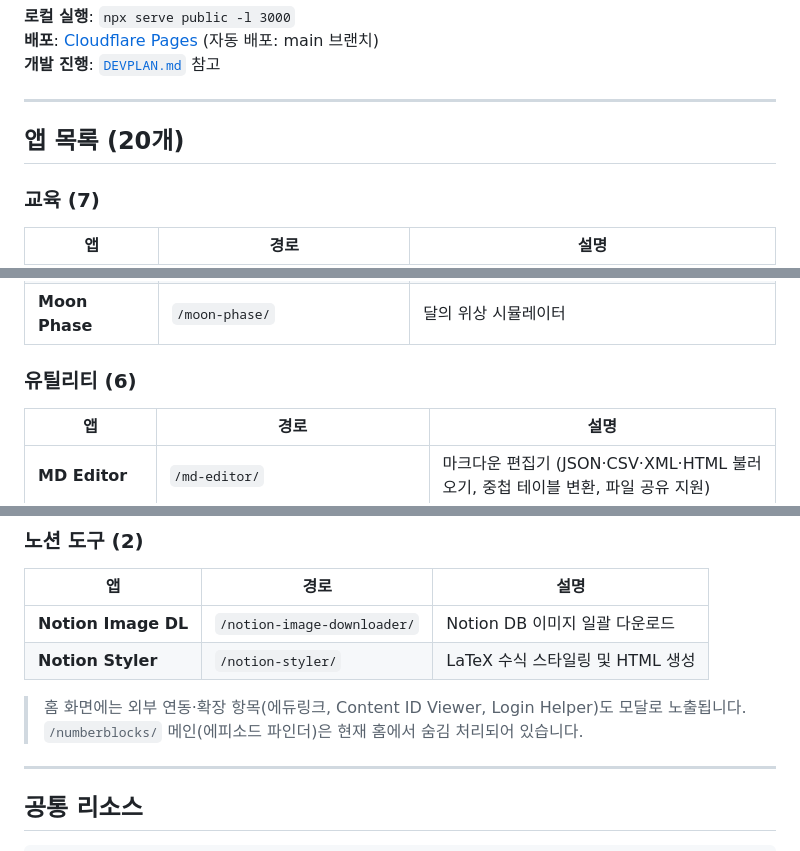
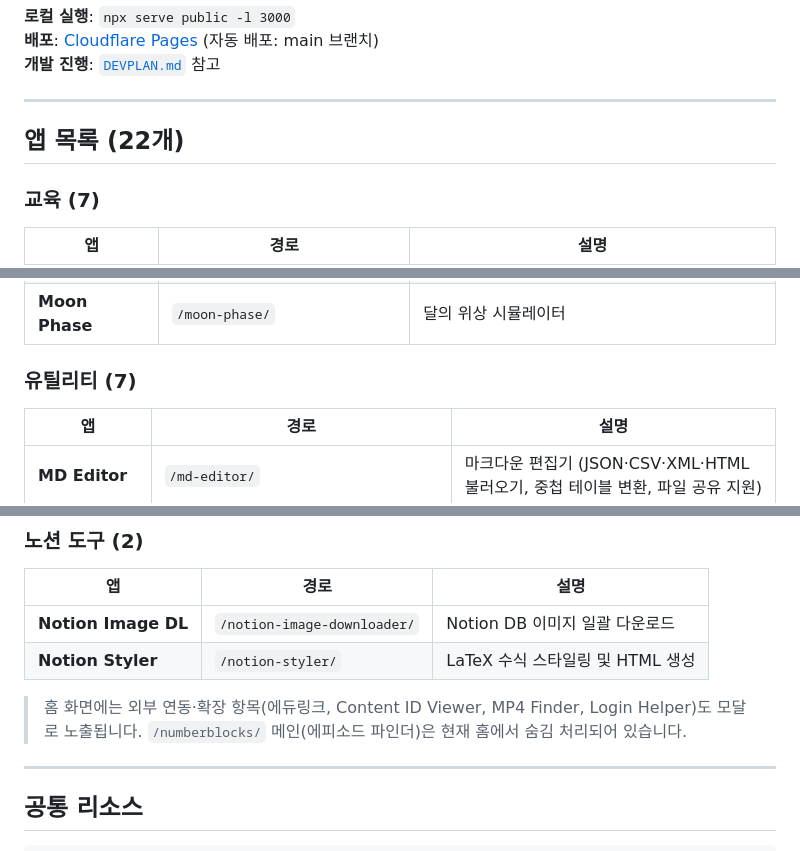
Before and after one commit to eduinside/byeduin-labs, a Markdown page: README.md, 3 parts joined by grey strips. Rendered like a GitHub page.

Commit message:
docs: README 앱 목록 동기화 (22개, Login Helper 추가)

```diff
--- a/README.md
+++ b/README.md
@@ -8,7 +8,7 @@
 
 ---
 
-## 앱 목록 (20개)
+## 앱 목록 (22개)
 
 ### 교육 (7)
 | 앱 | 경로 | 설명 |
@@ -21,7 +21,7 @@
 | **Club Badge** | `/numberblocks/clubs.html` | 1~100 수의 넘버블록스 클럽 탐색 + 퀴즈 |
 | **Moon Phase** | `/moon-phase/` | 달의 위상 시뮬레이터 |
 
-### 유틸리티 (6)
+### 유틸리티 (7)
 | 앱 | 경로 | 설명 |
 |---|---|---|
 | **MD Editor** | `/md-editor/` | 마크다운 편집기 (JSON·CSV·XML·HTML 불러오기, 중첩 테이블 변환, 파일 공유 지원) |
@@ -51,7 +52,7 @@
 | **Notion Image DL** | `/notion-image-downloader/` | Notion DB 이미지 일괄 다운로드 |
 | **Notion Styler** | `/notion-styler/` | LaTeX 수식 스타일링 및 HTML 생성 |
 
-> 홈 화면에는 외부 연동·확장 항목(에듀링크, Content ID Viewer, Login Helper)도 모달로 노출됩니다.
+> 홈 화면에는 외부 연동·확장 항목(에듀링크, Content ID Viewer, MP4 Finder, Login Helper)도 모달로 노출됩니다.
 > `/numberblocks/` 메인(에피소드 파인더)은 현재 홈에서 숨김 처리되어 있습니다.
 
 ---
```
Also changed, not shown: other parts of README.md (+1 -0 lines).
